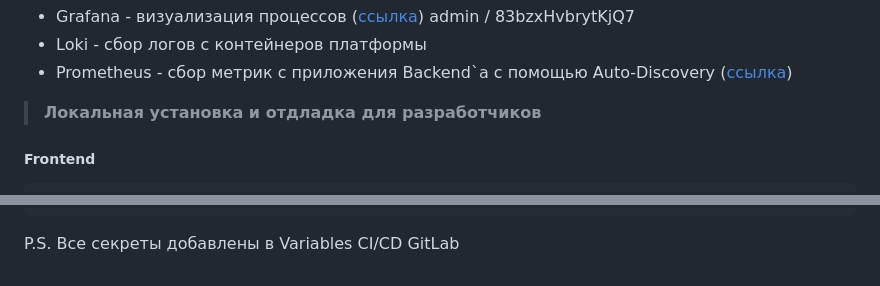
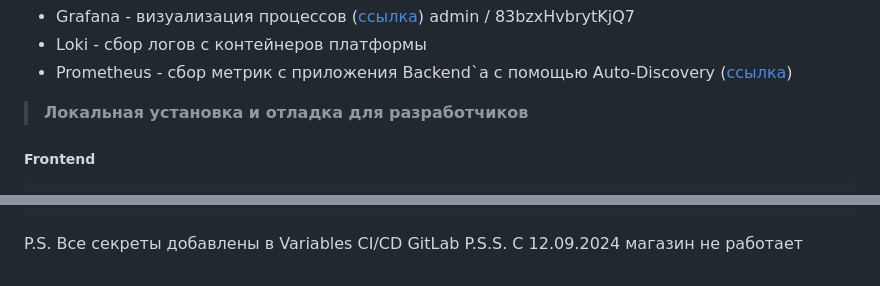
Before and after one commit to ttl-64/graduation, a Markdown page: README.md, 2 parts joined by grey strips. Rendered like a GitHub page.

````diff
--- a/README.md
+++ b/README.md
@@ -52,7 +52,7 @@ admin / 83bzxHvbrytKjQ7
 * Prometheus - сбор метрик с приложения Backend`а с помощью Auto-Discovery ([ссылка](https://prometheus-monitoring.pelmeniyaroslava.ru))
 
 >
-> **Локальная установка и отдладка для разработчиков**
+> **Локальная установка и отладка для разработчиков**
 >
 
 ##### Frontend
@@ -241,3 +241,4 @@ dumplings/
 ```
 
 P.S. Все секреты добавлены в Variables CI/CD GitLab
+P.S.S. С 12.09.2024 магазин не работает
````
Also changed, not shown: other parts of README.md (+1 -1 lines).
